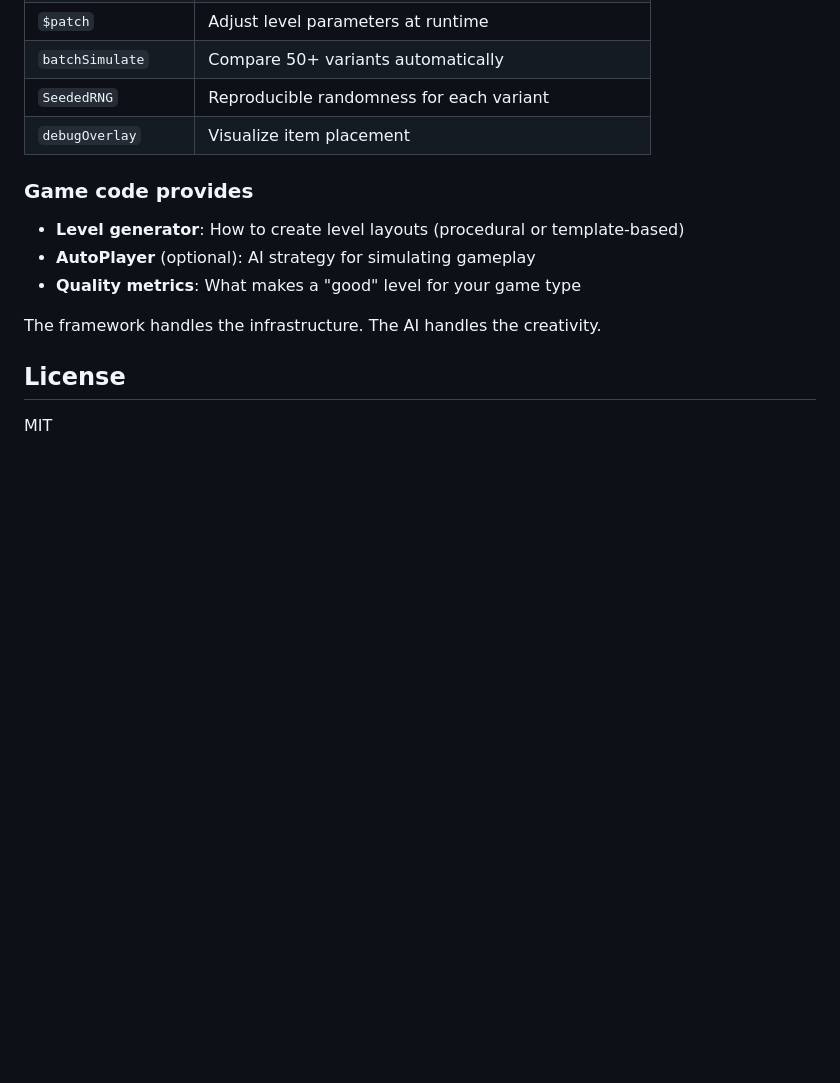
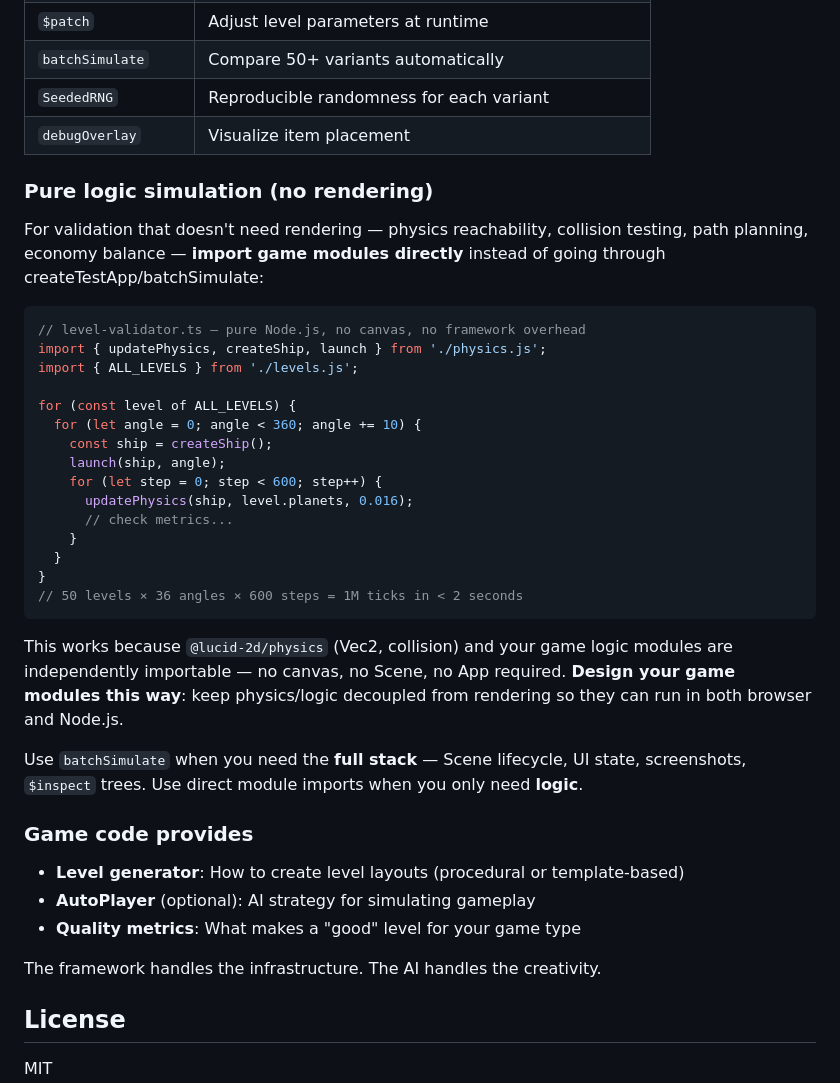
Before and after one commit to lucid-2d/lucid, a Markdown page: README.md, the part around the change. Drawn GitHub-style; blank space fills up the shorter version.

Commit message:
docs: 新增纯逻辑模拟推荐模式
基于 star-drift-v2 反馈 #8，在 AI-driven level design 章节新增
"Pure logic simulation" 指引：纯逻辑验证直接 import 游戏模块，
不走 batchSimulate 全栈流水线。

Co-Authored-By: Claude Opus 4.6 (1M context) <noreply@anthropic.com>

````diff
--- a/README.md
+++ b/README.md
@@ -399,6 +399,32 @@ best.image && fs.writeFileSync('best-level.png', best.image);
 | `SeededRNG` | Reproducible randomness for each variant |
 | `debugOverlay` | Visualize item placement |
 
+### Pure logic simulation (no rendering)
+
+For validation that doesn't need rendering — physics reachability, collision testing, path planning, economy balance — **import game modules directly** instead of going through createTestApp/batchSimulate:
+
+```typescript
+// level-validator.ts — pure Node.js, no canvas, no framework overhead
+import { updatePhysics, createShip, launch } from './physics.js';
+import { ALL_LEVELS } from './levels.js';
+
+for (const level of ALL_LEVELS) {
+  for (let angle = 0; angle < 360; angle += 10) {
+    const ship = createShip();
+    launch(ship, angle);
+    for (let step = 0; step < 600; step++) {
+      updatePhysics(ship, level.planets, 0.016);
+      // check metrics...
+    }
+  }
+}
+// 50 levels × 36 angles × 600 steps = 1M ticks in < 2 seconds
+```
+
+This works because `@lucid-2d/physics` (Vec2, collision) and your game logic modules are independently importable — no canvas, no Scene, no App required. **Design your game modules this way**: keep physics/logic decoupled from rendering so they can run in both browser and Node.js.
+
+Use `batchSimulate` when you need the **full stack** — Scene lifecycle, UI state, screenshots, `$inspect` trees. Use direct module imports when you only need **logic**.
+
 ### Game code provides
 
 - **Level generator**: How to create level layouts (procedural or template-based)
````
